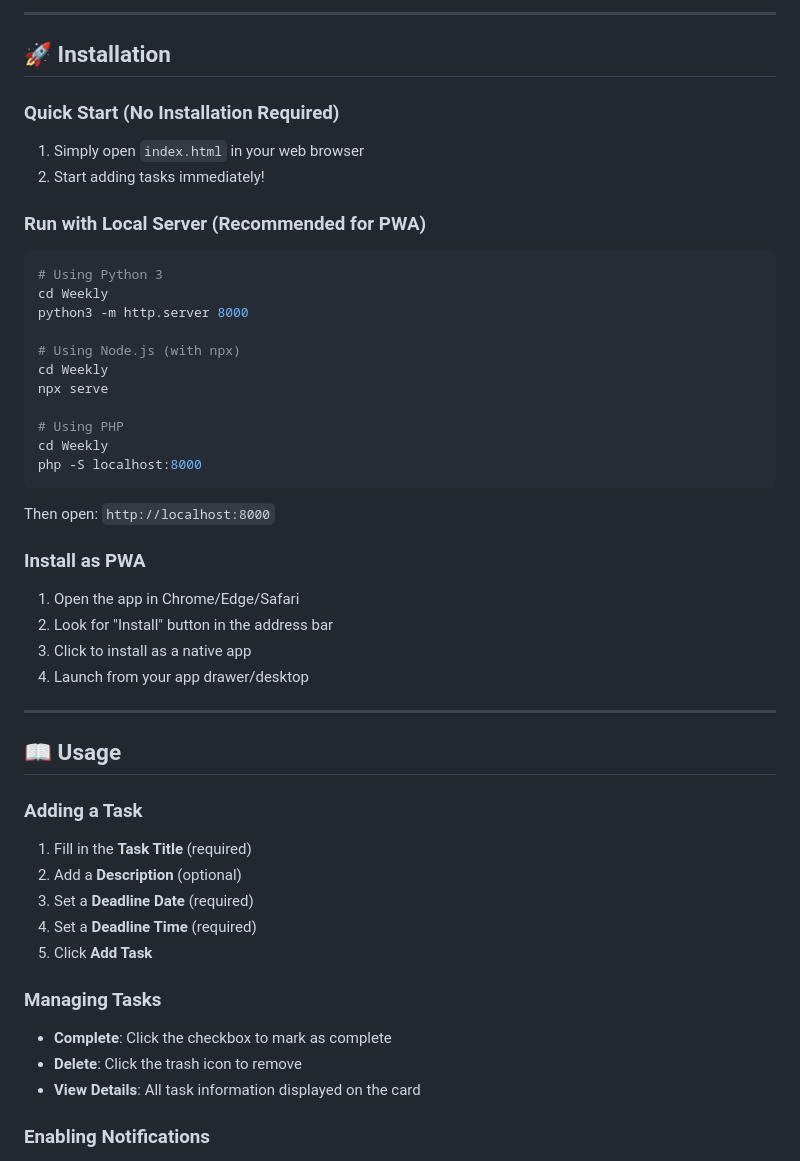
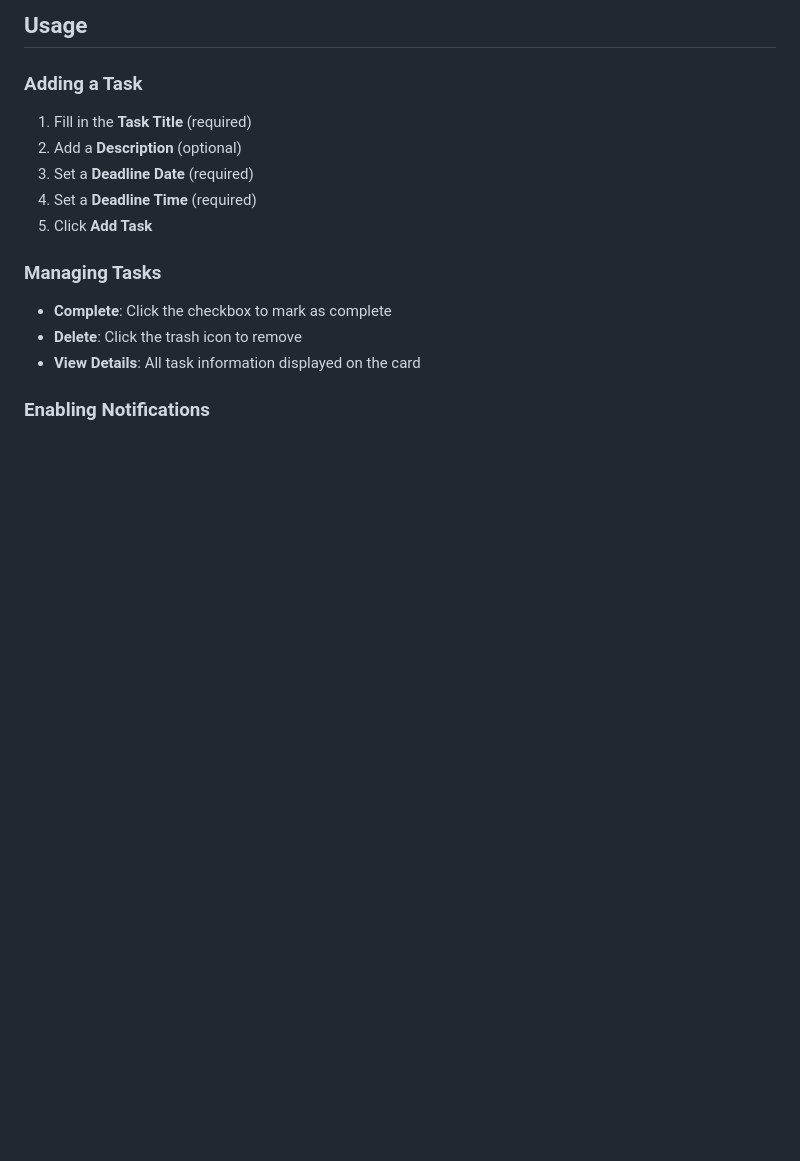
Before and after one commit to ofwonogodwin/Weekly, a Markdown page: README.md, the part around one of its changes. Rendered like a GitHub page; blank space fills up the shorter version.

````diff
--- a/README.md
+++ b/README.md
@@ -55,37 +35,4 @@
----
-
-## 🚀 Installation
-
-### Quick Start (No Installation Required)
-1. Simply open `index.html` in your web browser
-2. Start adding tasks immediately!
-
-### Run with Local Server (Recommended for PWA)
-```bash
-# Using Python 3
-cd Weekly
-python3 -m http.server 8000
-
-# Using Node.js (with npx)
-cd Weekly
-npx serve
-
-# Using PHP
-cd Weekly
-php -S localhost:8000
-```
-
-Then open: `http://localhost:8000`
-
-### Install as PWA
-1. Open the app in Chrome/Edge/Safari
-2. Look for "Install" button in the address bar
-3. Click to install as a native app
-4. Launch from your app drawer/desktop
-
----
-
-## 📖 Usage
+## Usage
 
 ### Adding a Task
 1. Fill in the **Task Title** (required)
````
Also changed, not shown: other parts of README.md (+26 -46 lines).
